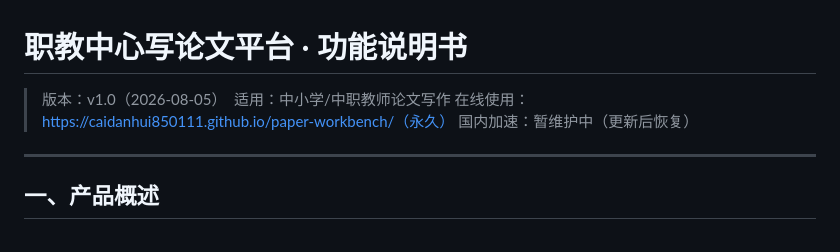
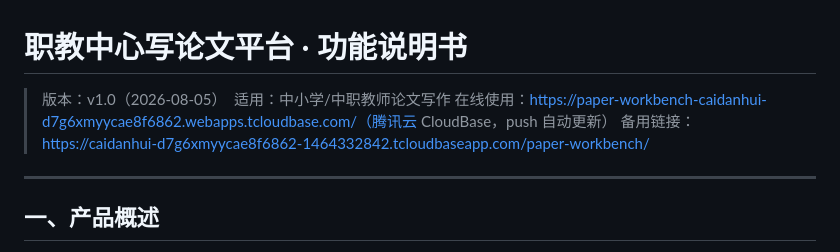
Before and after one commit to caidanhui850111/paper-workbench, a Markdown page: 功能说明书.md, the part around the change. Drawn GitHub-style.

```diff
--- a/功能说明书.md
+++ b/功能说明书.md
@@ -1,8 +1,8 @@
 # 职教中心写论文平台 · 功能说明书
 
 > 版本：v1.0（2026-08-05）　适用：中小学/中职教师论文写作
-> 在线使用：https://caidanhui850111.github.io/paper-workbench/（永久）
-> 国内加速：暂维护中（更新后恢复）
+> 在线使用：https://paper-workbench-caidanhui-d7g6xmyycae8f6862.webapps.tcloudbase.com/（腾讯云 CloudBase，push 自动更新）
+> 备用链接：https://caidanhui-d7g6xmyycae8f6862-1464332842.tcloudbaseapp.com/paper-workbench/
 
 ---
 
```
Also changed, not shown: README.md (+8 -8 lines), 给同事_平台使用说明_2026-08-07.md (+6 -6 lines).
